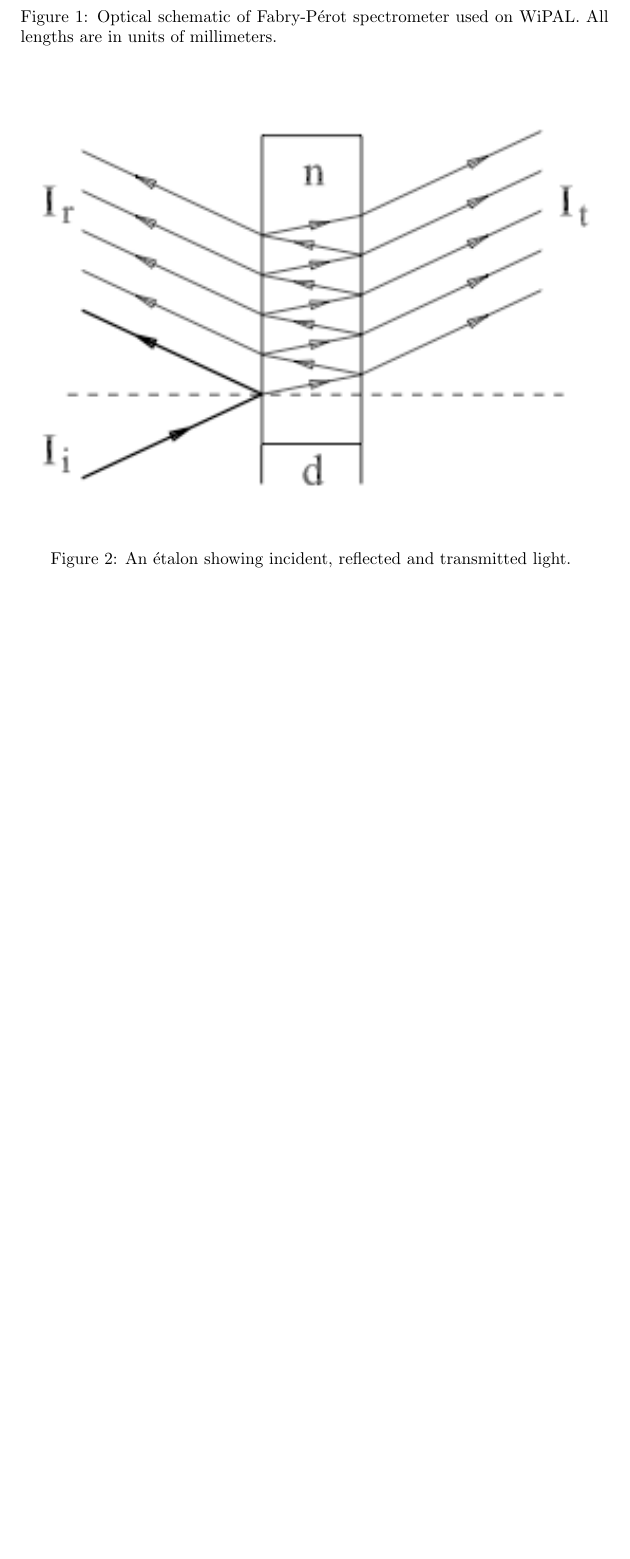
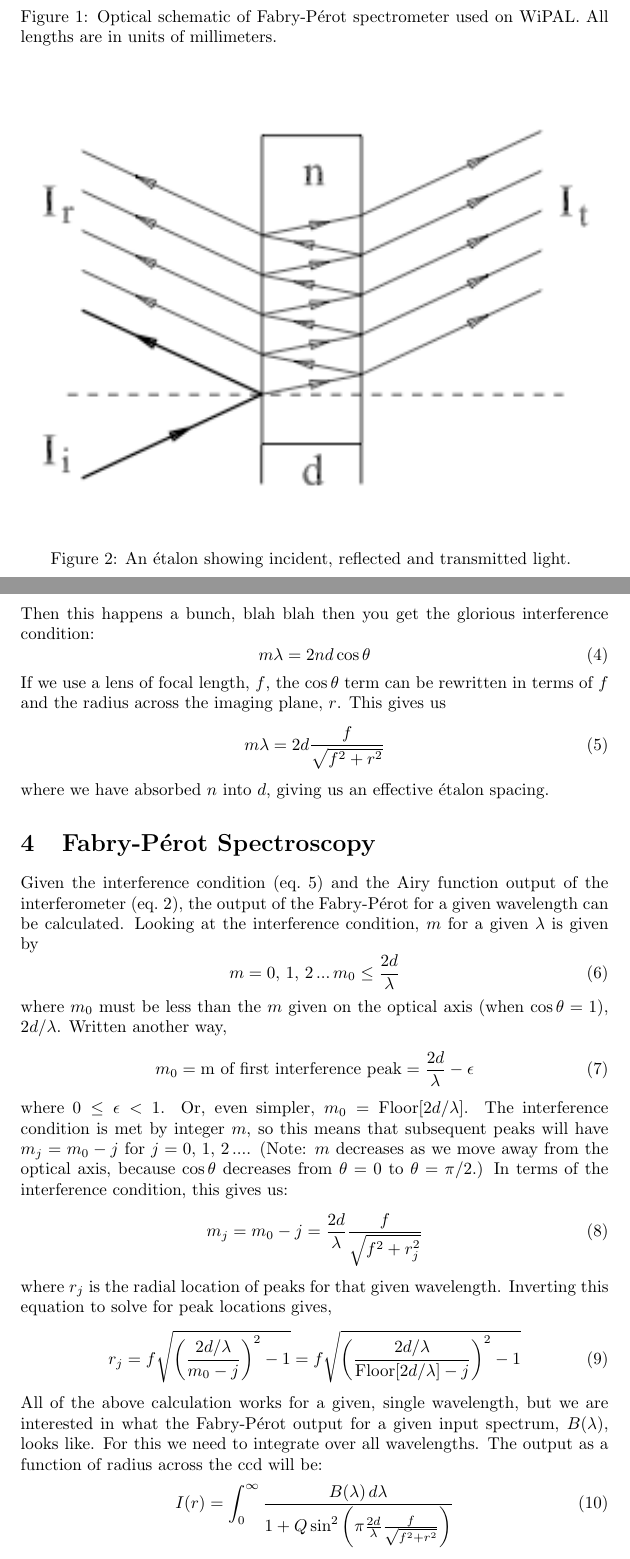
Before and after one commit to jmilhone/fabry_perot, a LaTeX document (Documentation/WiPAL_FP.tex): part of page 2 of 2 before the commit and two parts of pages 2 and 3 of 5 after it, the two joined at a grey line, cut so that both start at the same text, the shorter picture padded with empty space. Compiled offline with pdfLaTeX.

Commit message:
added a lot of documentation

```diff
--- a/Documentation/WiPAL_FP.tex
+++ b/Documentation/WiPAL_FP.tex
@@ -109,7 +121,39 @@ Fig.~\ref{fig:etalon} shows the basic
+Then this happens a bunch, blah blah then you get the glorious interference condition:
+\begin{equation}
+m\lambda = 2nd\cos{\theta}
+\end{equation}
+If we use a lens of focal length, $f$, the $\cos{\theta}$ term can be rewritten in terms of $f$ and the radius across the imaging plane, $r$. This gives us
+\begin{equation}
+m\lambda = 2d \frac{f}{\sqrt{f^{2}+r^{2}}}
+\label{eq:inf_con}
+\end{equation}
+where we have absorbed $n$ into $d$, giving us an effective \'{e}talon spacing.
 
 %----------------------------------------------------------------------------------------
 %	SECTION 4
 %----------------------------------------------------------------------------------------
 
 \section{Fabry-P\'{e}rot Spectroscopy}
-With basic theory of an \'{e}talon layed out let's look at how we can use this as a spectrometer.
+Given the interference condition (eq.~\ref{eq:inf_con}) and the Airy function output of the interferometer (eq.~\ref{eq:airy}), the output of the Fabry-P\'{e}rot for a given wavelength can be calculated. Looking at the interference condition, $m$ for a given $\lambda$ is given by
+\begin{equation}
+m = 0,\,1,\,2\,...\,m_{0}\leq\frac{2d}{\lambda}
+\end{equation}
+where $m_{0}$ must be less than the $m$ given on the optical axis (when $\cos{\theta}=1$), $2d/\lambda$. Written another way,
+\begin{equation}
+m_{0} = \text{m of first interference peak} = \frac{2d}{\lambda} - \epsilon
+\end{equation}
+where $0\leq\epsilon<1$. Or, even simpler, $m_{0}=\text{Floor}[2d/\lambda]$. The interference condition is met by integer $m$, so this means that subsequent peaks will have $m_{j}=m_{0}-j$ for $j=0,\,1,\,2\,...$. (Note: $m$ decreases as we move away from the optical axis, because $\cos{\theta}$ decreases from $\theta=0$ to $\theta=\pi/2$.) In terms of the interference condition, this gives us:
+\begin{equation}
+m_{j}=m_{0}-j =\frac{2d}{\lambda}\frac{f}{\sqrt{f^{2}+r_{j}^{2}}}
+\label{eq:mj}
+\end{equation}
+where $r_{j}$ is the radial location of peaks for that given wavelength. Inverting this equation to solve for peak locations gives,
+\begin{equation}
+r_{j} = f\sqrt{\left(\frac{2d/\lambda}{m_{0}-j}\right)^{2}-1}=f\sqrt{\left(\frac{2d/\lambda}{\text{Floor}[2d/\lambda]-j}\right)^{2}-1}
+\end{equation}
+
+All of the above calculation works for a given, single wavelength, but we are interested in what the Fabry-P\'{e}rot output for a given input spectrum, $B(\lambda)$, looks like. For this we need to integrate over all wavelengths. The output as a function of radius across the ccd will be:
+\begin{equation}
+I(r) = \int_{0}^{\infty} \frac{B(\lambda)\,d\lambda}{1+Q\sin^{2}{\left(\pi \frac{2d}{\lambda}\frac{f}{\sqrt{f^{2}+r^{2}}}\right)}}
+\label{eq:pattern}
+\end{equation}
```
Also changed, not shown: Documentation/WiPAL_FP.tex (51 more changed lines).
